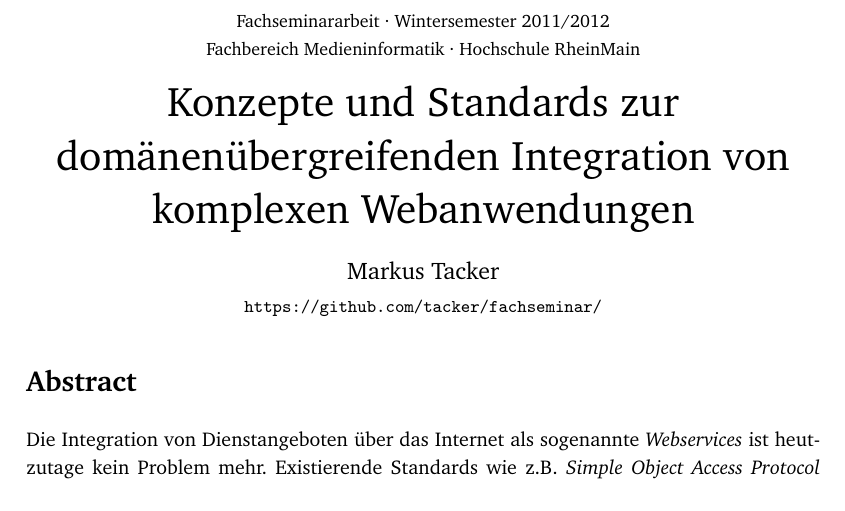
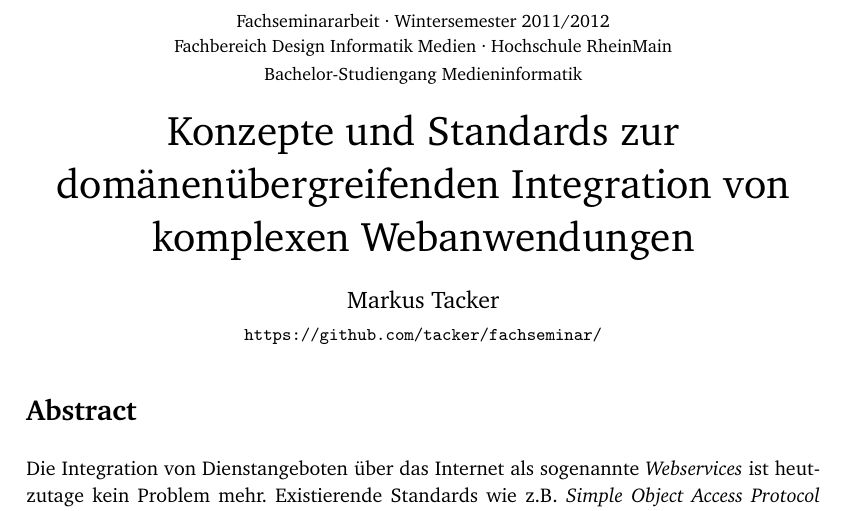
Before and after one commit to coderbyheart/fachseminar, a LaTeX document (fachseminar.tex): part of page 1 of 7, cut so that both start at the same text. Compiled offline with pdfLaTeX.

Commit message:
Korrigiere Header (Fachbereich).

```diff
--- a/fachseminar.tex
+++ b/fachseminar.tex
@@ -34,7 +34,7 @@
 
 \begin{center}
 
-\begin{small}Fachseminararbeit · Wintersemester 2011/2012\\Fachbereich Medieninformatik · Hochschule RheinMain\end{small}
+\begin{small}Fachseminararbeit · Wintersemester 2011/2012\\Fachbereich Design Informatik Medien · Hochschule RheinMain\\Bachelor-Studiengang Medieninformatik\end{small}
 
 \bigskip
 
```
Also changed, not shown: fachseminar.pdf.
